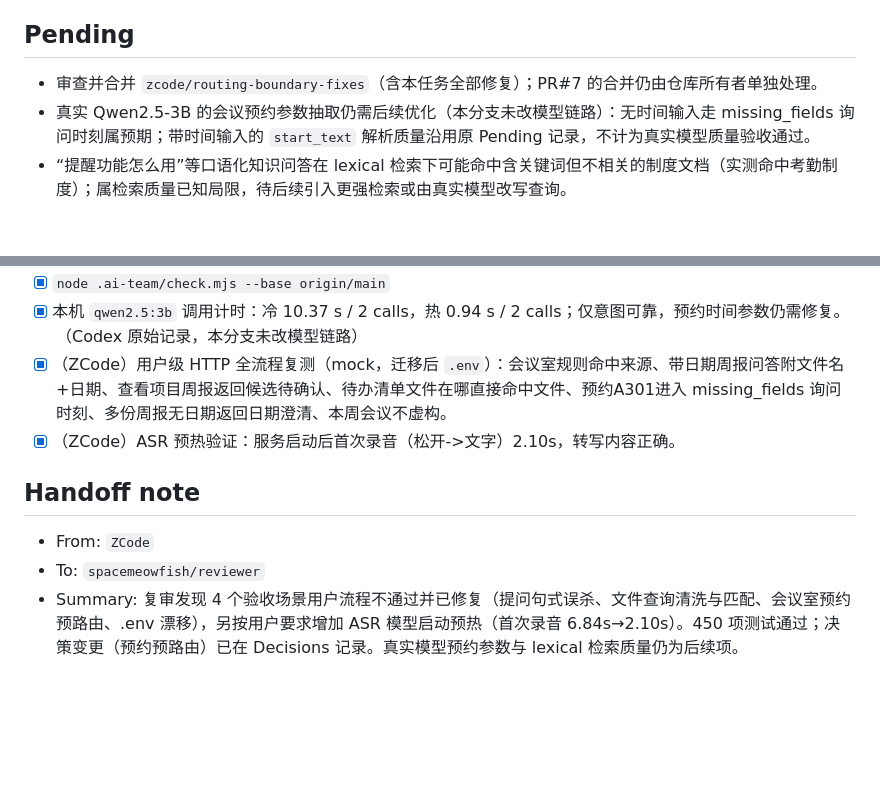
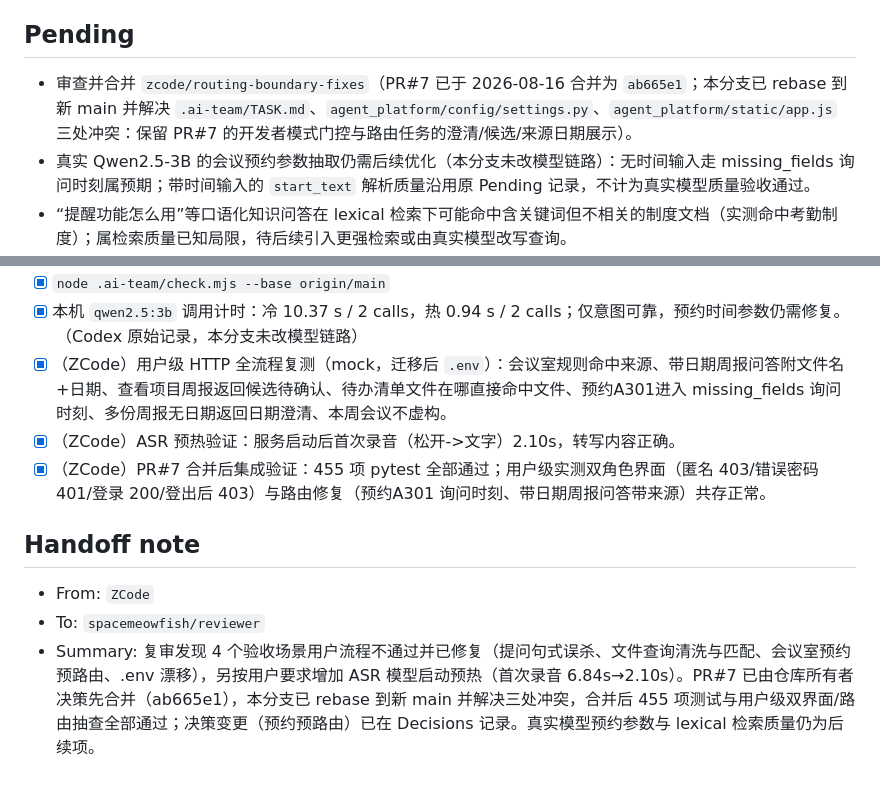
Before and after one commit to spacemeowfish/cloud-flowing, a Markdown page: .ai-team/TASK.md, 2 parts joined by grey strips. Drawn GitHub-style; blank space fills up the shorter version.

Commit message:
docs: record PR7 merge and rebase conflict resolution

```diff
--- a/.ai-team/TASK.md
+++ b/.ai-team/TASK.md
@@ -58,7 +58,7 @@
 
 ## Pending
 
-- 审查并合并 `zcode/routing-boundary-fixes`（含本任务全部修复）；PR#7 的合并仍由仓库所有者单独处理。
+- 审查并合并 `zcode/routing-boundary-fixes`（PR#7 已于 2026-08-16 合并为 `ab665e1`；本分支已 rebase 到新 main 并解决 `.ai-team/TASK.md`、`agent_platform/config/settings.py`、`agent_platform/static/app.js` 三处冲突：保留 PR#7 的开发者模式门控与路由任务的澄清/候选/来源日期展示）。
 - 真实 Qwen2.5-3B 的会议预约参数抽取仍需后续优化（本分支未改模型链路）：无时间输入走 missing_fields 询问时刻属预期；带时间输入的 `start_text` 解析质量沿用原 Pending 记录，不计为真实模型质量验收通过。
 - “提醒功能怎么用”等口语化知识问答在 lexical 检索下可能命中含关键词但不相关的制度文档（实测命中考勤制度）；属检索质量已知局限，待后续引入更强检索或由真实模型改写查询。
 
@@ -77,9 +77,10 @@
 - [x] 本机 `qwen2.5:3b` 调用计时：冷 10.37 s / 2 calls，热 0.94 s / 2 calls；仅意图可靠，预约时间参数仍需修复。（Codex 原始记录，本分支未改模型链路）
 - [x] （ZCode）用户级 HTTP 全流程复测（mock，迁移后 `.env`）：会议室规则命中来源、带日期周报问答附文件名+日期、查看项目周报返回候选待确认、待办清单文件在哪直接命中文件、预约A301进入 missing_fields 询问时刻、多份周报无日期返回日期澄清、本周会议不虚构。
 - [x] （ZCode）ASR 预热验证：服务启动后首次录音（松开->文字）2.10s，转写内容正确。
+- [x] （ZCode）PR#7 合并后集成验证：455 项 pytest 全部通过；用户级实测双角色界面（匿名 403/错误密码 401/登录 200/登出后 403）与路由修复（预约A301 询问时刻、带日期周报问答带来源）共存正常。
 
 ## Handoff note
 
 - From: `ZCode`
 - To: `spacemeowfish/reviewer`
-- Summary: 复审发现 4 个验收场景用户流程不通过并已修复（提问句式误杀、文件查询清洗与匹配、会议室预约预路由、.env 漂移），另按用户要求增加 ASR 模型启动预热（首次录音 6.84s→2.10s）。450 项测试通过；决策变更（预约预路由）已在 Decisions 记录。真实模型预约参数与 lexical 检索质量仍为后续项。
+- Summary: 复审发现 4 个验收场景用户流程不通过并已修复（提问句式误杀、文件查询清洗与匹配、会议室预约预路由、.env 漂移），另按用户要求增加 ASR 模型启动预热（首次录音 6.84s→2.10s）。PR#7 已由仓库所有者决策先合并（ab665e1），本分支已 rebase 到新 main 并解决三处冲突，合并后 455 项测试与用户级双界面/路由抽查全部通过；决策变更（预约预路由）已在 Decisions 记录。真实模型预约参数与 lexical 检索质量仍为后续项。
```
